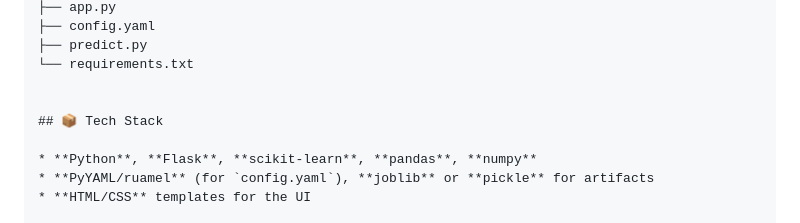
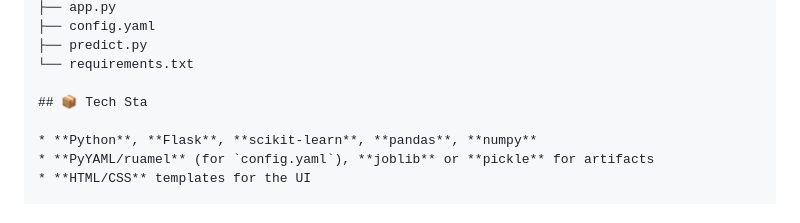
Before and after one commit to Siddique-Aham/Heart-Disease-Predictor, a Markdown page: README.md, the part around the change printed below. Rendered like a GitHub page.

```diff
--- a/README.md
+++ b/README.md
@@ -56,8 +56,7 @@ SMART-HEALTH-PREDICTOR/
 ├── predict.py
 └── requirements.txt
 
-
-## 📦 Tech Stack
+## 📦 Tech Sta
 
 * **Python**, **Flask**, **scikit-learn**, **pandas**, **numpy**
 * **PyYAML/ruamel** (for `config.yaml`), **joblib** or **pickle** for artifacts
```
Also changed, not shown: other parts of README.md (+0 -2 lines).
